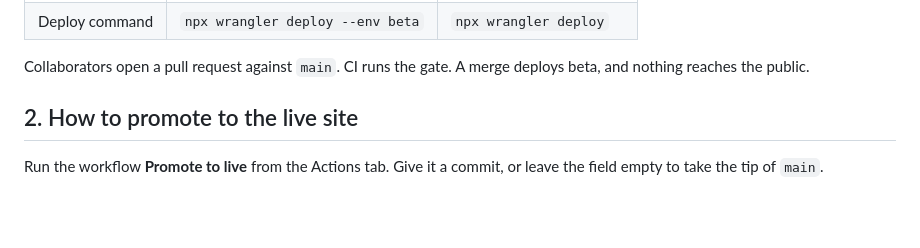
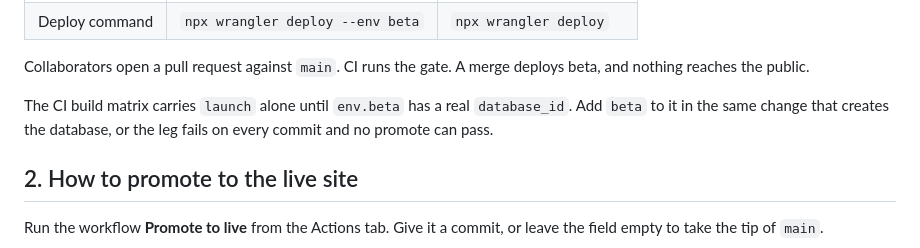
Before and after one commit to raisedadead/trf, a Markdown page: docs/deploy.md, the part around the change. Drawn GitHub-style; blank space fills up the shorter version.

```diff
--- a/docs/deploy.md
+++ b/docs/deploy.md
@@ -19,6 +19,8 @@ Two branches feed two sites. Cloudflare Workers Builds watches both.
 | Deploy command | `npx wrangler deploy --env beta` | `npx wrangler deploy`   |
 
 Collaborators open a pull request against `main`. CI runs the gate. A merge deploys beta, and nothing reaches the public.
+
+The CI build matrix carries `launch` alone until `env.beta` has a real `database_id`. Add `beta` to it in the same change that creates the database, or the leg fails on every commit and no promote can pass.
 
 ## 2. How to promote to the live site
 
```
Also changed, not shown: CONTRIBUTING.md (+4 -2 lines).
